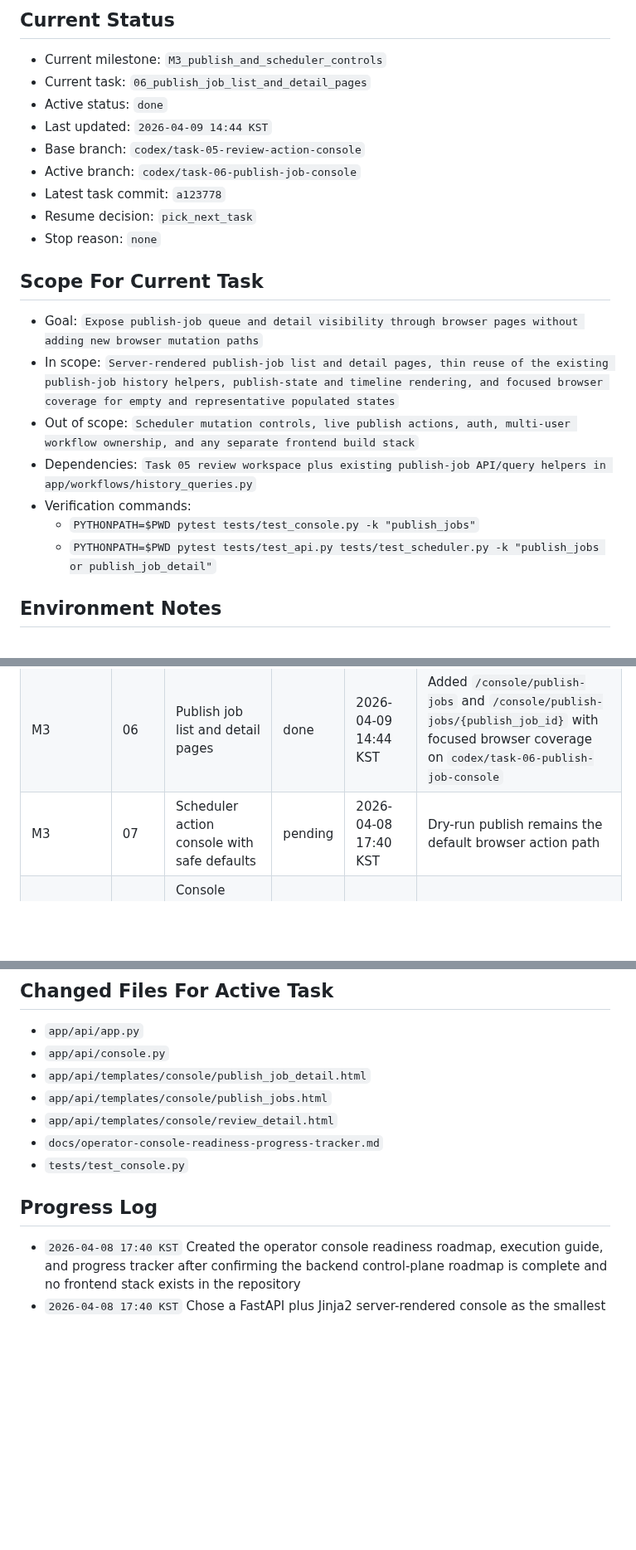
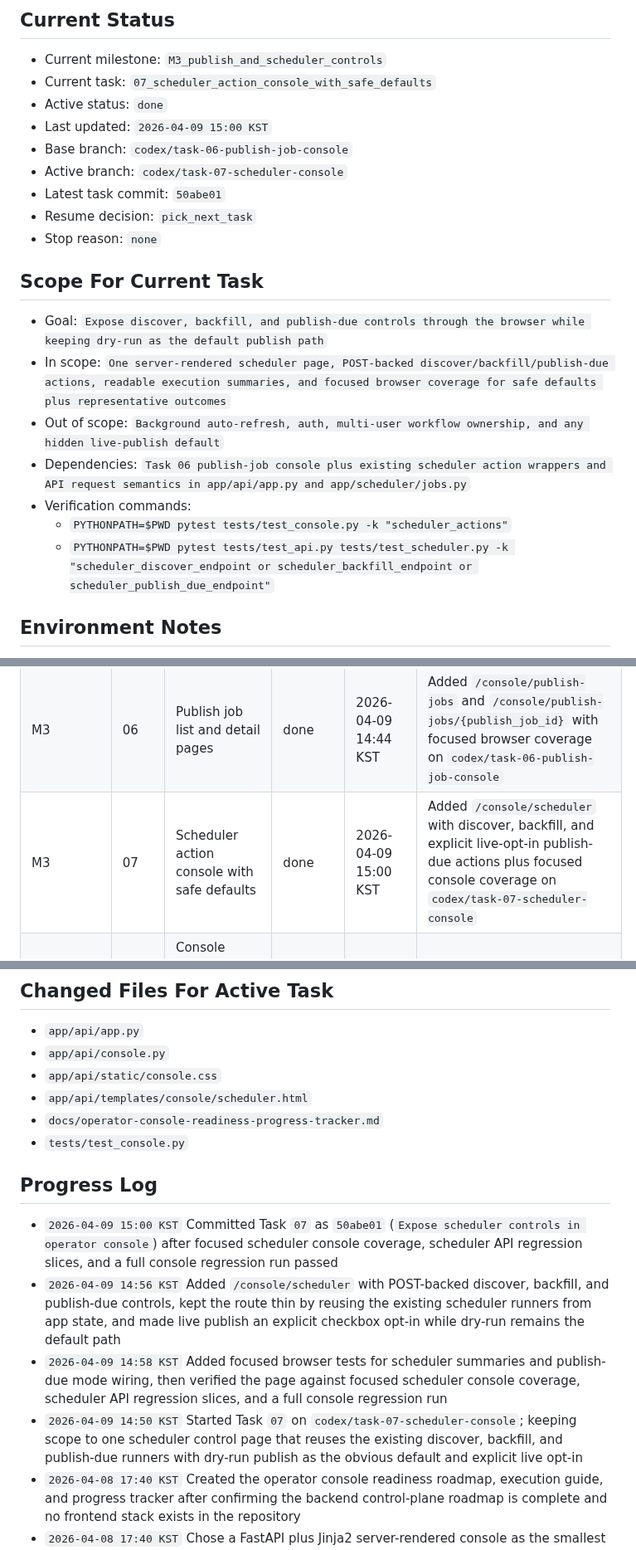
Before and after one commit to internalforces/sns-content-engine, a Markdown page: docs/operator-console-readiness-progress-tracker.md, 3 parts joined by grey strips. Shown at 83% size. Rendered like a GitHub page; blank space fills up the shorter version.

Commit message:
Record Task 07 progress tracker

```diff
--- a/docs/operator-console-readiness-progress-tracker.md
+++ b/docs/operator-console-readiness-progress-tracker.md
@@ -24,23 +24,23 @@ If `Current task` is already marked `in_progress` or `blocked`, resume or resolv
 
 ## Current Status
 - Current milestone: `M3_publish_and_scheduler_controls`
-- Current task: `06_publish_job_list_and_detail_pages`
+- Current task: `07_scheduler_action_console_with_safe_defaults`
 - Active status: `done`
-- Last updated: `2026-04-09 14:44 KST`
-- Base branch: `codex/task-05-review-action-console`
-- Active branch: `codex/task-06-publish-job-console`
-- Latest task commit: `a123778`
+- Last updated: `2026-04-09 15:00 KST`
+- Base branch: `codex/task-06-publish-job-console`
+- Active branch: `codex/task-07-scheduler-console`
+- Latest task commit: `50abe01`
 - Resume decision: `pick_next_task`
 - Stop reason: `none`
 
 ## Scope For Current Task
-- Goal: `Expose publish-job queue and detail visibility through browser pages without adding new browser mutation paths`
-- In scope: `Server-rendered publish-job list and detail pages, thin reuse of the existing publish-job history helpers, publish-state and timeline rendering, and focused browser coverage for empty and representative populated states`
-- Out of scope: `Scheduler mutation controls, live publish actions, auth, multi-user workflow ownership, and any separate frontend build stack`
-- Dependencies: `Task 05 review workspace plus existing publish-job API/query helpers in app/workflows/history_queries.py`
+- Goal: `Expose discover, backfill, and publish-due controls through the browser while keeping dry-run as the default publish path`
+- In scope: `One server-rendered scheduler page, POST-backed discover/backfill/publish-due actions, readable execution summaries, and focused browser coverage for safe defaults plus representative outcomes`
+- Out of scope: `Background auto-refresh, auth, multi-user workflow ownership, and any hidden live-publish default`
+- Dependencies: `Task 06 publish-job console plus existing scheduler action wrappers and API request semantics in app/api/app.py and app/scheduler/jobs.py`
 - Verification commands:
-  - `PYTHONPATH=$PWD pytest tests/test_console.py -k "publish_jobs"`
-  - `PYTHONPATH=$PWD pytest tests/test_api.py tests/test_scheduler.py -k "publish_jobs or publish_job_detail"`
+  - `PYTHONPATH=$PWD pytest tests/test_console.py -k "scheduler_actions"`
+  - `PYTHONPATH=$PWD pytest tests/test_api.py tests/test_scheduler.py -k "scheduler_discover_endpoint or scheduler_backfill_endpoint or scheduler_publish_due_endpoint"`
 
 ## Environment Notes
 - Required services status: `running (none required beyond local SQLite fixtures)`
@@ -56,7 +56,7 @@ If `Current task` is already marked `in_progress` or `blocked`, resume or resolv
 | M2 | 04 | Review draft detail page | done | 2026-04-09 14:09 KST | Added `/console/reviews/{draft_id}` with queue-to-detail links, browser-friendly not-found handling, and focused console plus shared review regression coverage on `codex/task-04-review-detail-console` |
 | M2 | 05 | Review action forms and safe mutation feedback | done | 2026-04-09 14:29 KST | Added browser approve, reject, edit, and schedule actions with inline workflow feedback on `codex/task-05-review-action-console` |
 | M3 | 06 | Publish job list and detail pages | done | 2026-04-09 14:44 KST | Added `/console/publish-jobs` and `/console/publish-jobs/{publish_job_id}` with focused browser coverage on `codex/task-06-publish-job-console` |
-| M3 | 07 | Scheduler action console with safe defaults | pending | 2026-04-08 17:40 KST | Dry-run publish remains the default browser action path |
+| M3 | 07 | Scheduler action console with safe defaults | done | 2026-04-09 15:00 KST | Added `/console/scheduler` with discover, backfill, and explicit live-opt-in publish-due actions plus focused console coverage on `codex/task-07-scheduler-console` |
 | M3 | 08 | Console operator docs and browser-facing regression coverage | pending | 2026-04-08 17:40 KST | Document the console only after the shipped browser surface exists |
 
 Status values:
@@ -68,13 +68,16 @@ Status values:
 ## Changed Files For Active Task
 - `app/api/app.py`
 - `app/api/console.py`
-- `app/api/templates/console/publish_job_detail.html`
-- `app/api/templates/console/publish_jobs.html`
-- `app/api/templates/console/review_detail.html`
+- `app/api/static/console.css`
+- `app/api/templates/console/scheduler.html`
 - `docs/operator-console-readiness-progress-tracker.md`
 - `tests/test_console.py`
 
 ## Progress Log
+- `2026-04-09 15:00 KST` Committed Task `07` as `50abe01` (`Expose scheduler controls in operator console`) after focused scheduler console coverage, scheduler API regression slices, and a full console regression run passed
+- `2026-04-09 14:56 KST` Added `/console/scheduler` with POST-backed discover, backfill, and publish-due controls, kept the route thin by reusing the existing scheduler runners from app state, and made live publish an explicit checkbox opt-in while dry-run remains the default path
+- `2026-04-09 14:58 KST` Added focused browser tests for scheduler summaries and publish-due mode wiring, then verified the page against focused scheduler console coverage, scheduler API regression slices, and a full console regression run
+- `2026-04-09 14:50 KST` Started Task `07` on `codex/task-07-scheduler-console`; keeping scope to one scheduler control page that reuses the existing discover, backfill, and publish-due runners with dry-run publish as the obvious default and explicit live opt-in
 - `2026-04-08 17:40 KST` Created the operator console readiness roadmap, execution guide, and progress tracker after confirming the backend control-plane roadmap is complete and no frontend stack exists in the repository
 - `2026-04-08 17:40 KST` Chose a FastAPI plus Jinja2 server-rendered console as the smallest next stage because the operator API is already in place and `jinja2` is already a project dependency
 - `2026-04-08 17:40 KST` Left all implementation tasks in `pending` and set Task `01` as the next recommended work item so implementation can begin from the browser shell
```
Also changed, not shown: other parts of docs/operator-console-readiness-progress-tracker.md (+8 -1 lines).
